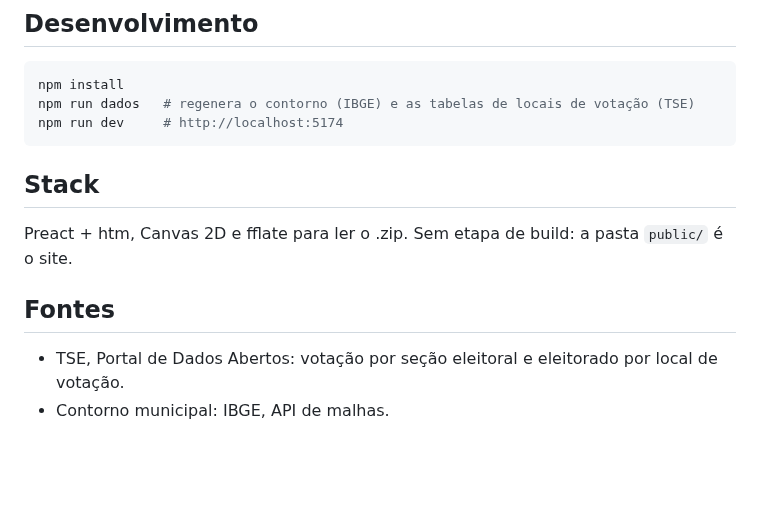
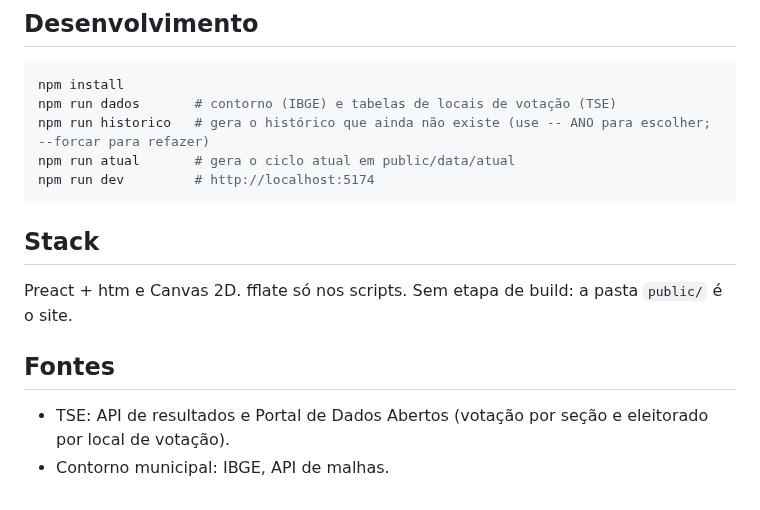
Before and after one commit to CalixtoNeto/mapa-do-voto-bayeux, a Markdown page: README.md, the part around one of its changes. GitHub-like rendering; blank space fills up the shorter version.

````diff
--- a/README.md
+++ b/README.md
@@ -24,15 +33,17 @@ Isso mostra **onde o voto foi depositado, não onde o eleitor mora**. O bairro v
 
 ```bash
 npm install
-npm run dados   # regenera o contorno (IBGE) e as tabelas de locais de votação (TSE)
-npm run dev     # http://localhost:5174
+npm run dados       # contorno (IBGE) e tabelas de locais de votação (TSE)
+npm run historico   # gera o histórico que ainda não existe (use -- ANO para escolher; --forcar para refazer)
+npm run atual       # gera o ciclo atual em public/data/atual
+npm run dev         # http://localhost:5174
 ```
 
 ## Stack
 
-Preact + htm, Canvas 2D e fflate para ler o .zip. Sem etapa de build: a pasta `public/` é o site.
+Preact + htm e Canvas 2D. fflate só nos scripts. Sem etapa de build: a pasta `public/` é o site.
 
 ## Fontes
 
-- TSE, Portal de Dados Abertos: votação por seção eleitoral e eleitorado por local de votação.
+- TSE: API de resultados e Portal de Dados Abertos (votação por seção e eleitorado por local de votação).
 - Contorno municipal: IBGE, API de malhas.
````
Also changed, not shown: other parts of README.md (+15 -6 lines), docs/uso.gif.
